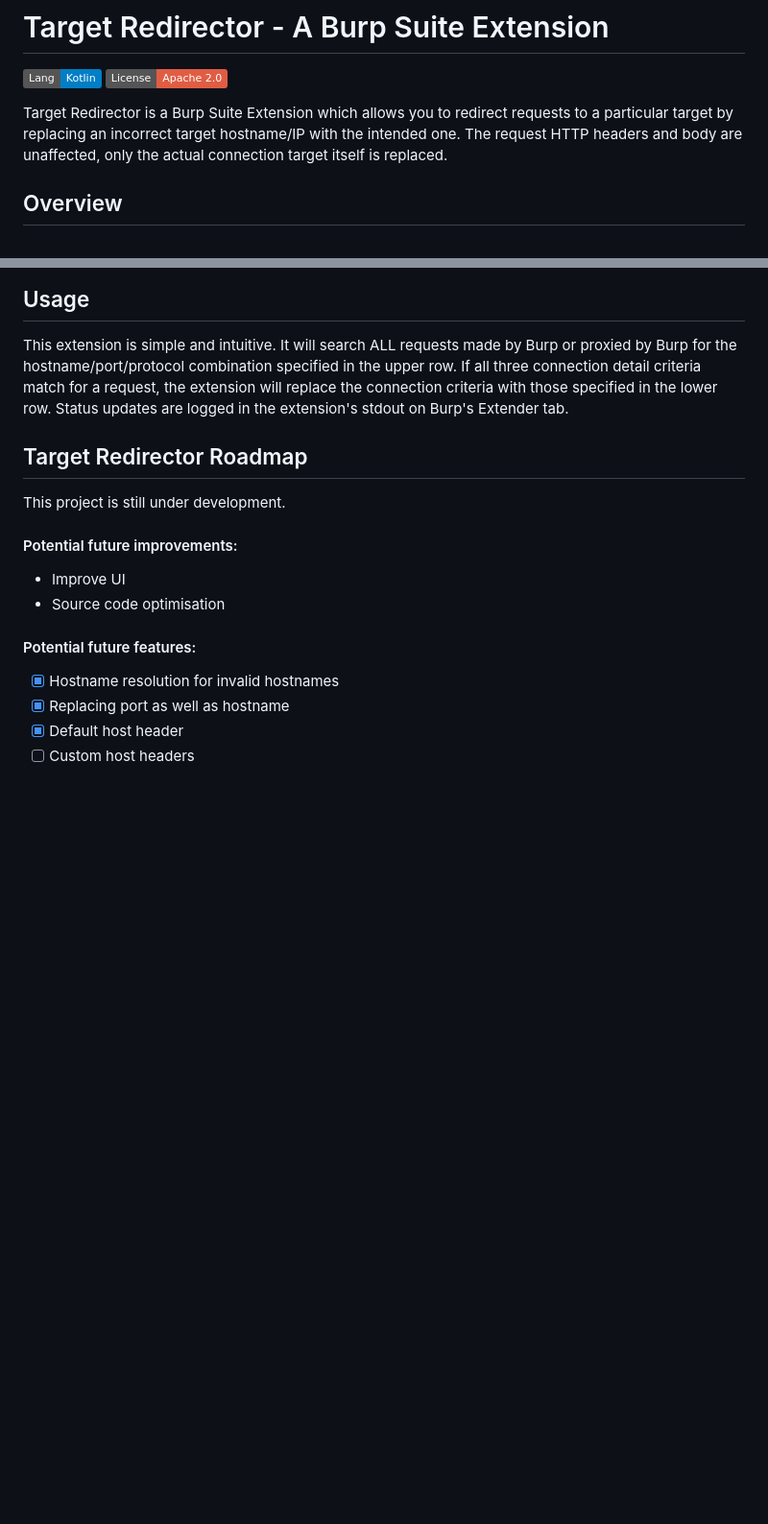
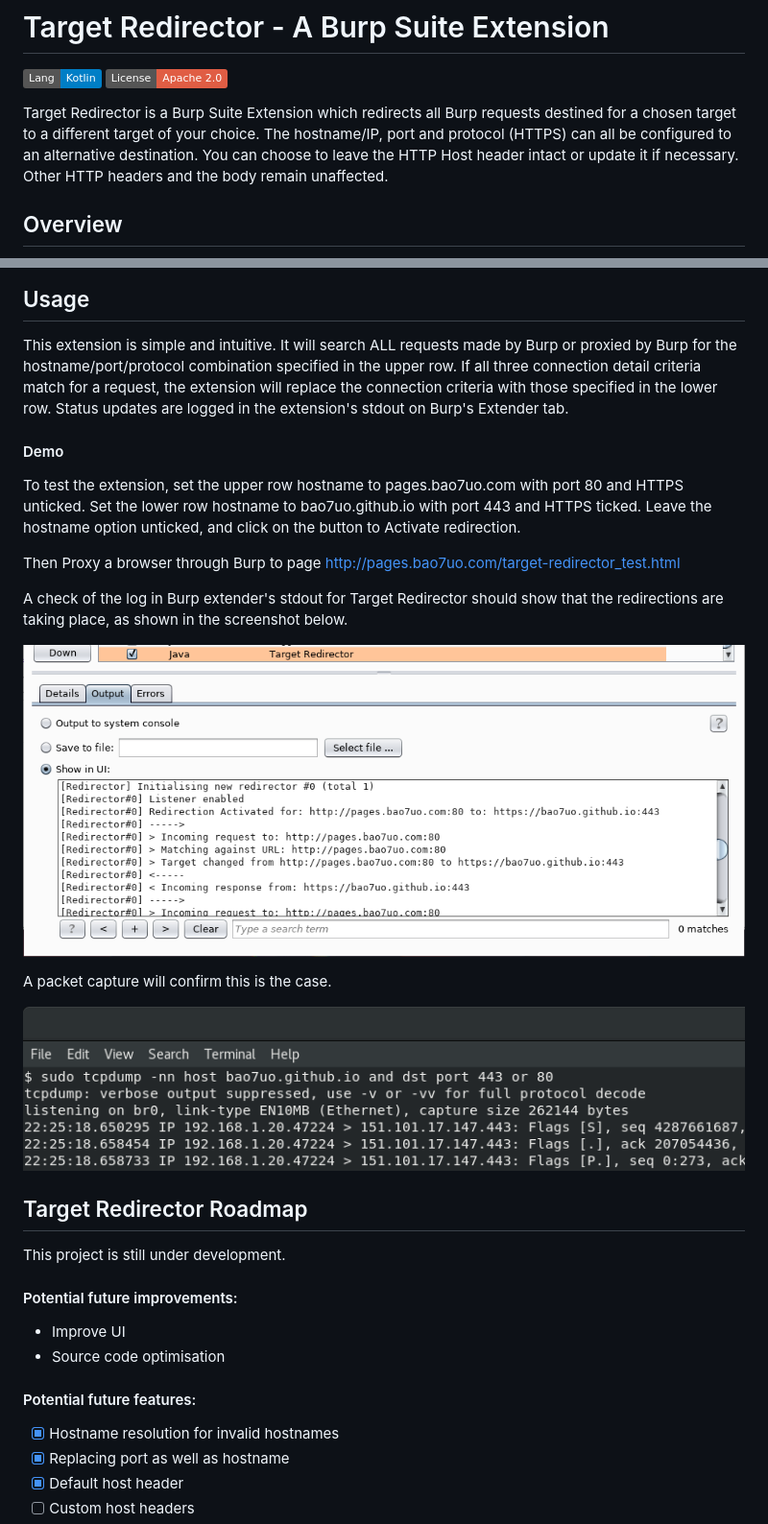
Before and after one commit to bao7uo/target-redirector, a Markdown page: README.md, 2 parts joined by grey strips. Shown at 96% size. GitHub-like rendering; pictures changed too: images/cap_screenshot.png (added), images/log_screenshot.png (added); badges without logos; blank space fills up the shorter version.

```diff
--- a/README.md
+++ b/README.md
@@ -2,7 +2,7 @@
 [![Language](https://img.shields.io/badge/Lang-Kotlin-blue.svg)](https://kotlinlang.org)
 [![License](https://img.shields.io/badge/License-Apache%202.0-red.svg)](https://opensource.org/licenses/Apache-2.0)
 
-Target Redirector is a Burp Suite Extension which allows you to redirect requests to a particular target by replacing an incorrect target hostname/IP with the intended one. The request HTTP headers and body are unaffected, only the actual connection target itself is replaced.
+Target Redirector is a Burp Suite Extension which redirects all Burp requests destined for a chosen target to a different target of your choice. The hostname/IP, port and protocol (HTTPS) can all be configured to an alternative destination. You can choose to leave the HTTP Host header intact or update it if necessary. Other HTTP headers and the body remain unaffected.
 
 ## Overview
 
@@ -34,6 +35,20 @@ To build with the Kotlin Burp API, place the API kt source files in the `src/mai
 
 This extension is simple and intuitive. It will search ALL requests made by Burp or proxied by Burp for the hostname/port/protocol combination specified in the upper row. If all three connection detail criteria match for a request, the extension will replace the connection criteria with those specified in the lower row. Status updates are logged in the extension's stdout on Burp's Extender tab.
 
+#### Demo
+
+To test the extension, set the upper row hostname to pages.bao7uo.com with port 80 and HTTPS unticked. Set the lower row hostname to bao7uo.github.io with port 443 and HTTPS ticked. Leave the hostname option unticked, and click on the button to Activate redirection.
+
+Then Proxy a browser through Burp to page http://pages.bao7uo.com/target-redirector_test.html
+
+A check of the log in Burp extender's stdout for Target Redirector should show that the redirections are taking place, as shown in the screenshot below.
+
+![Target Redirector screenshot](images/log_screenshot.png)
+
+A packet capture will confirm this is the case.
+
+![Target Redirector screenshot](images/cap_screenshot.png)
+
 ## Target Redirector Roadmap
 
 This project is still under development.
```
Also changed, not shown: other parts of README.md (+5 -4 lines), 1 other file.
